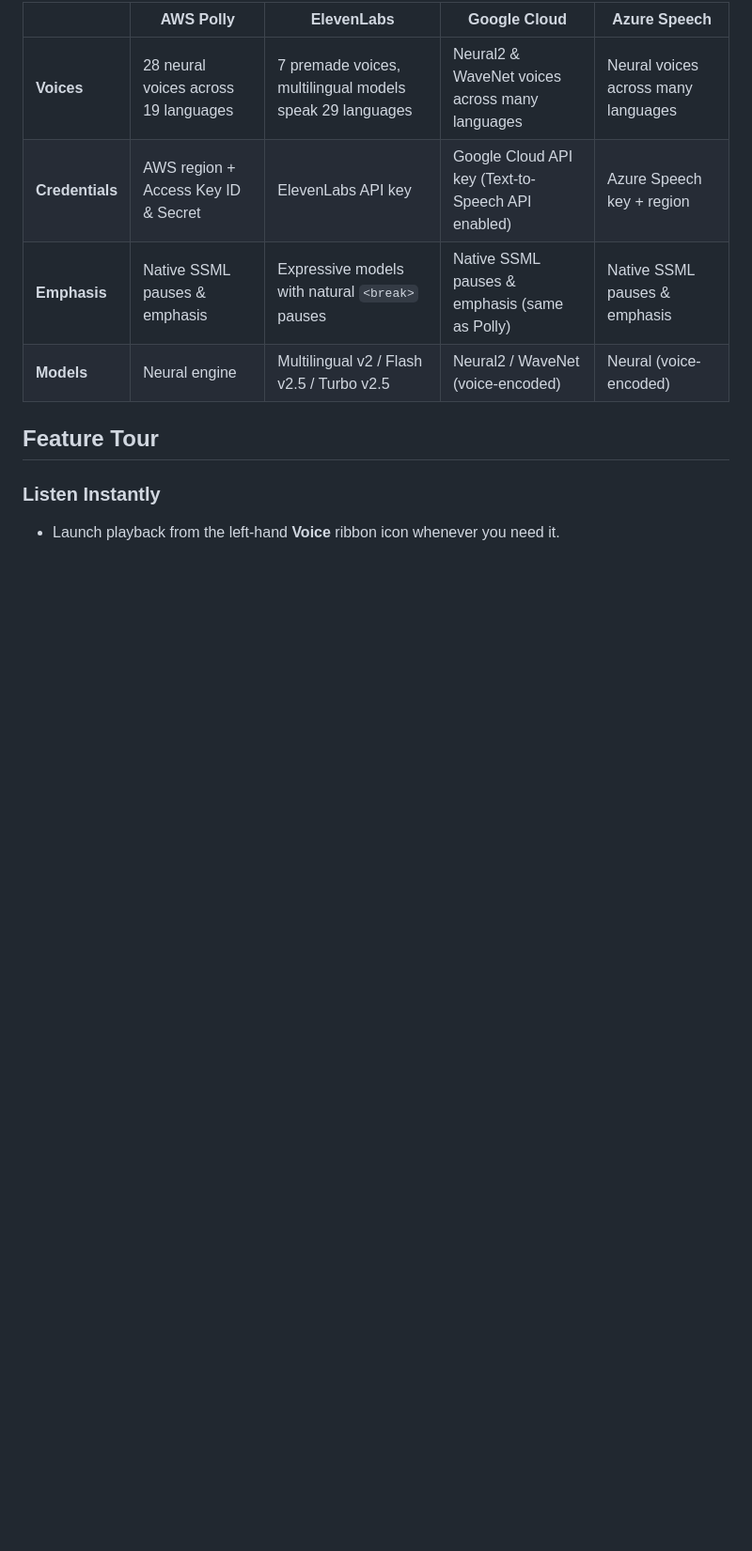
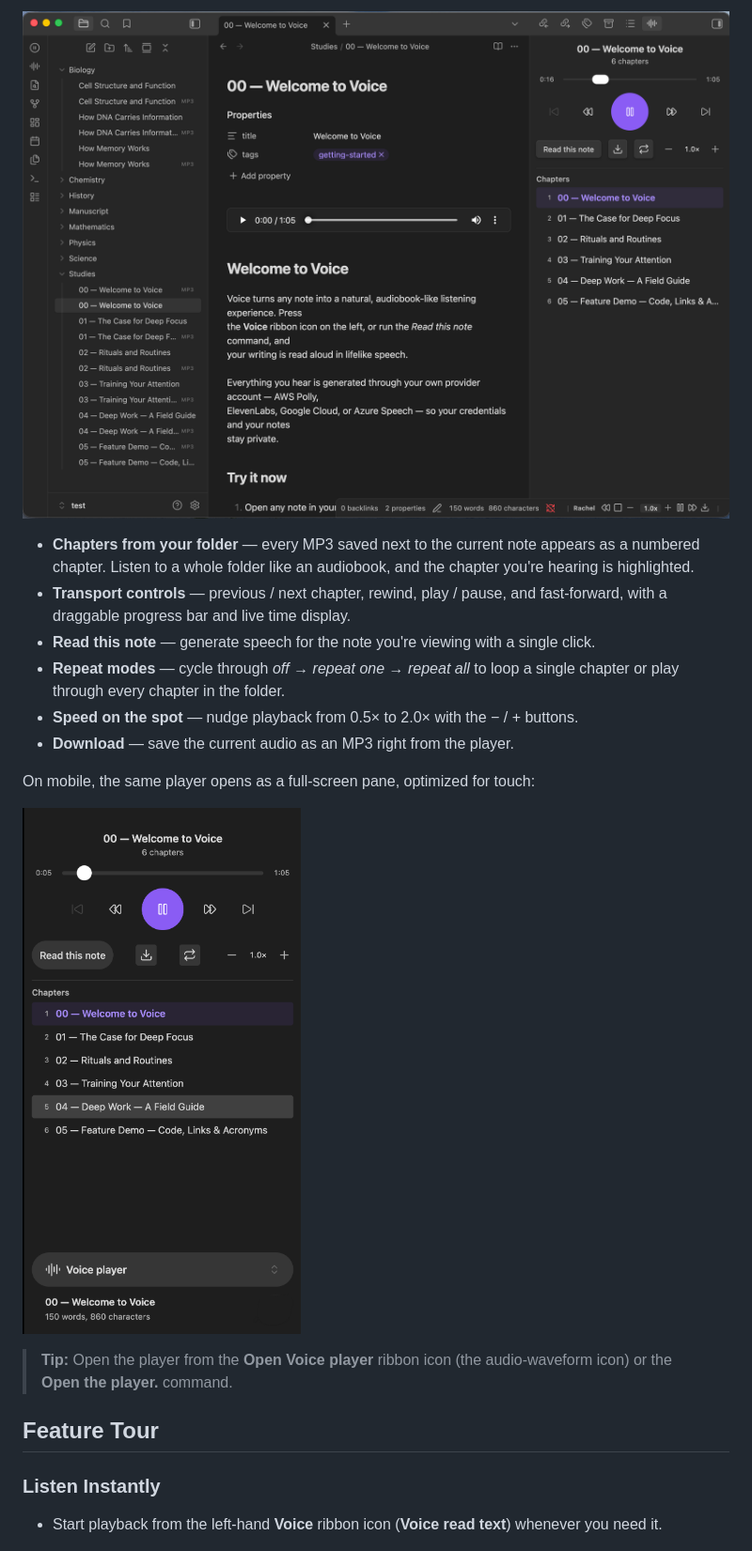
Before and after one commit to chrisurf/obsidian-voice, a Markdown page: README.md, the part around one of its changes. Shown at 94% size. Drawn GitHub-style; pictures changed too: assets/mobile-voice-player.png (added), assets/voice-player.png (added); blank space fills up the shorter version.

Commit message:
Add collapsible audiobook-style Voice player (#47)

```diff
--- a/README.md
+++ b/README.md
@@ -30,16 +32,24 @@ Pick **AWS Polly**, **ElevenLabs**, **Google Cloud**, or **Azure Speech** from t
 
-|                 | **AWS Polly**                        | **ElevenLabs**                                           | **Google Cloud**                                  | **Azure Speech**                    |
-| --------------- | ------------------------------------ | -------------------------------------------------------- | ------------------------------------------------- | ----------------------------------- |
-| **Voices**      | 28 neural voices across 19 languages | 7 premade voices, multilingual models speak 29 languages | Neural2 & WaveNet voices across many languages    | Neural voices across many languages |
-| **Credentials** | AWS region + Access Key ID & Secret  | ElevenLabs API key                                       | Google Cloud API key (Text-to-Speech API enabled) | Azure Speech key + region           |
-| **Emphasis**    | Native SSML pauses & emphasis        | Expressive models with natural `<break>` pauses          | Native SSML pauses & emphasis (same as Polly)     | Native SSML pauses & emphasis       |
-| **Models**      | Neural engine                        | Multilingual v2 / Flash v2.5 / Turbo v2.5                | Neural2 / WaveNet (voice-encoded)                 | Neural (voice-encoded)              |
+![Voice player on desktop](./assets/voice-player.png)
+
+- **Chapters from your folder** — every MP3 saved next to the current note appears as a numbered chapter. Listen to a whole folder like an audiobook, and the chapter you're hearing is highlighted.
+- **Transport controls** — previous / next chapter, rewind, play / pause, and fast-forward, with a draggable progress bar and live time display.
+- **Read this note** — generate speech for the note you're viewing with a single click.
+- **Repeat modes** — cycle through _off → repeat one → repeat all_ to loop a single chapter or play through every chapter in the folder.
+- **Speed on the spot** — nudge playback from 0.5× to 2.0× with the − / + buttons.
+- **Download** — save the current audio as an MP3 right from the player.
+
+On mobile, the same player opens as a full-screen pane, optimized for touch:
+
+![Voice player on mobile](./assets/mobile-voice-player.png)
+
+> **Tip:** Open the player from the **Open Voice player** ribbon icon (the audio-waveform icon) or the **Open the player.** command.
 
 ## Feature Tour
 
 ### Listen Instantly
 
-- Launch playback from the left-hand **Voice** ribbon icon whenever you need it.
+- Start playback from the left-hand **Voice** ribbon icon (**Voice read text**) whenever you need it.
 
   ![ribbon icon](./assets/ribbon-icon.png)
 
```
Also changed, not shown: other parts of README.md (+96 -100 lines), TROUBLESHOOTING.md (added, +110 -0 lines), assets/mobile.png, assets/settings.png (added), 7 other files.
